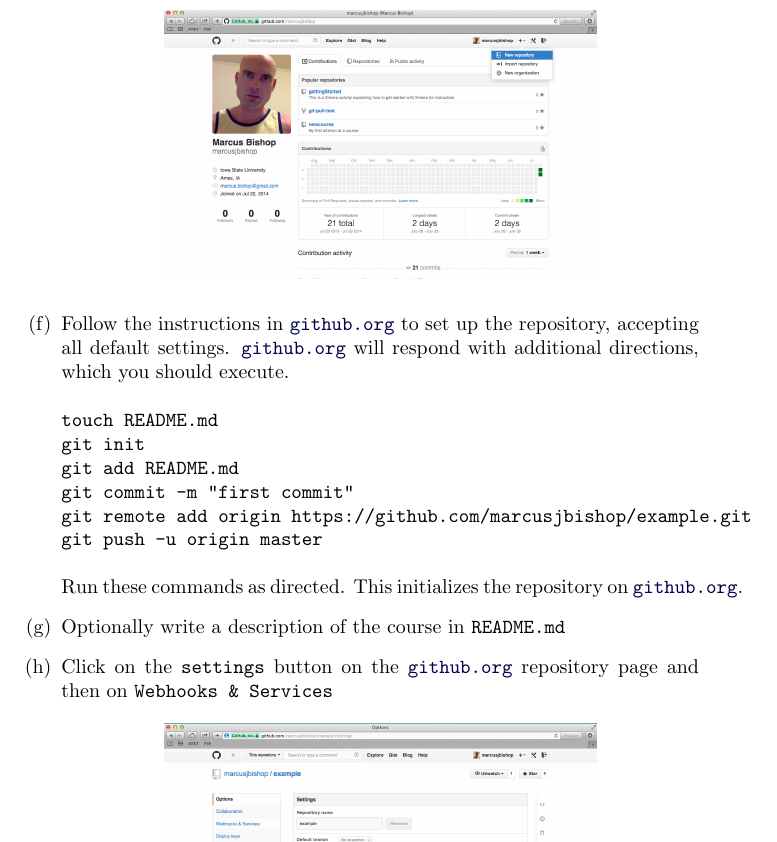
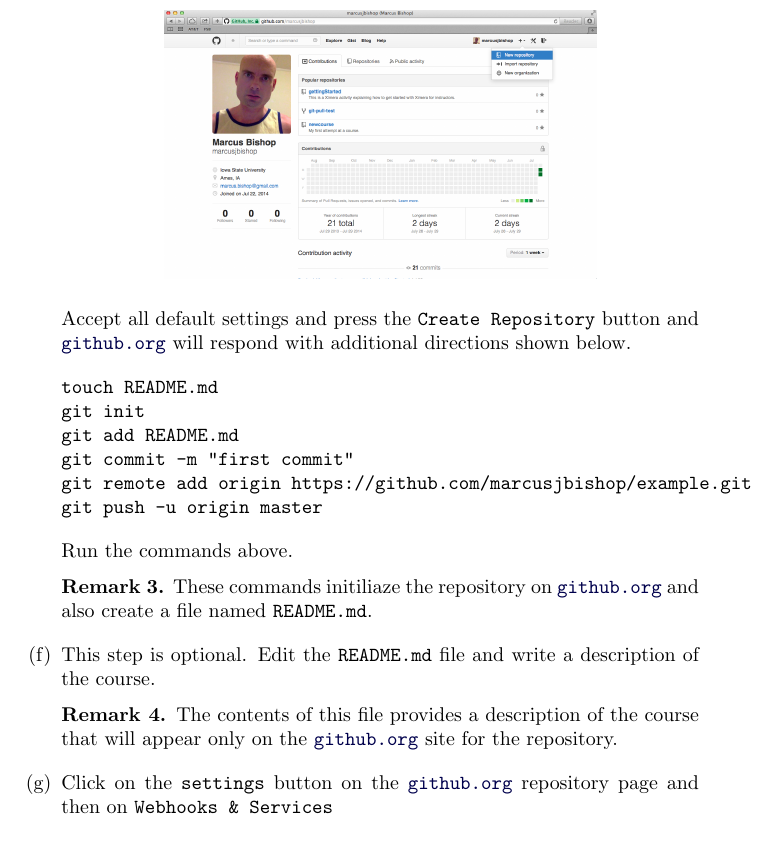
Before and after one commit to slcmalec/gettingStarted, a LaTeX document (repoSetup/repoSetup.tex): part of page 3 of 4, cut at the place of the change. Compiled offline with pdfLaTeX.

Commit message:
more clarifications

```diff
--- a/repoSetup/repoSetup.tex
+++ b/repoSetup/repoSetup.tex
@@ -115,10 +115,10 @@
 \includegraphics[scale=.3]{RepoInit.png}
 \end{image}
 
-\item Follow the instructions in \href{http://github.org}{\tt github.org} to set up
-the repository, accepting all default settings.
-\href{http://github.org}{\tt github.org}
-will respond with additional directions, which you should execute.
+Accept all default settings and press the
+\verb!Create Repository! button
+and \href{http://github.org}{\tt github.org}
+will respond with additional directions shown below.
 \begin{verbatim}
 touch README.md
 git init
@@ -127,11 +127,20 @@
 git remote add origin https://github.com/marcusjbishop/example.git
 git push -u origin master
 \end{verbatim}
-Run these commands as directed. This initializes the repository on
-\href{http://github.org}{\tt github.org}.
+Run the commands above.
 
-\item Optionally write a description
-of the course in \verb!README.md!
+\begin{remark}
+These commands initiliaze the repository on \href{http://github.org}{\tt github.org}
+and also create a file named \verb!README.md!.
+\end{remark}
+
+\item This step is optional. Edit the \verb!README.md! file
+and write a description of the course.
+
+\begin{remark}
+The contents of this file provides a description of the course that will appear
+only on the \href{http://github.org}{\tt github.org} site for the repository.
+\end{remark}
 
 \item Click on the \verb!settings! button on the
 \href{http://github.org}{\tt github.org} repository page
```
